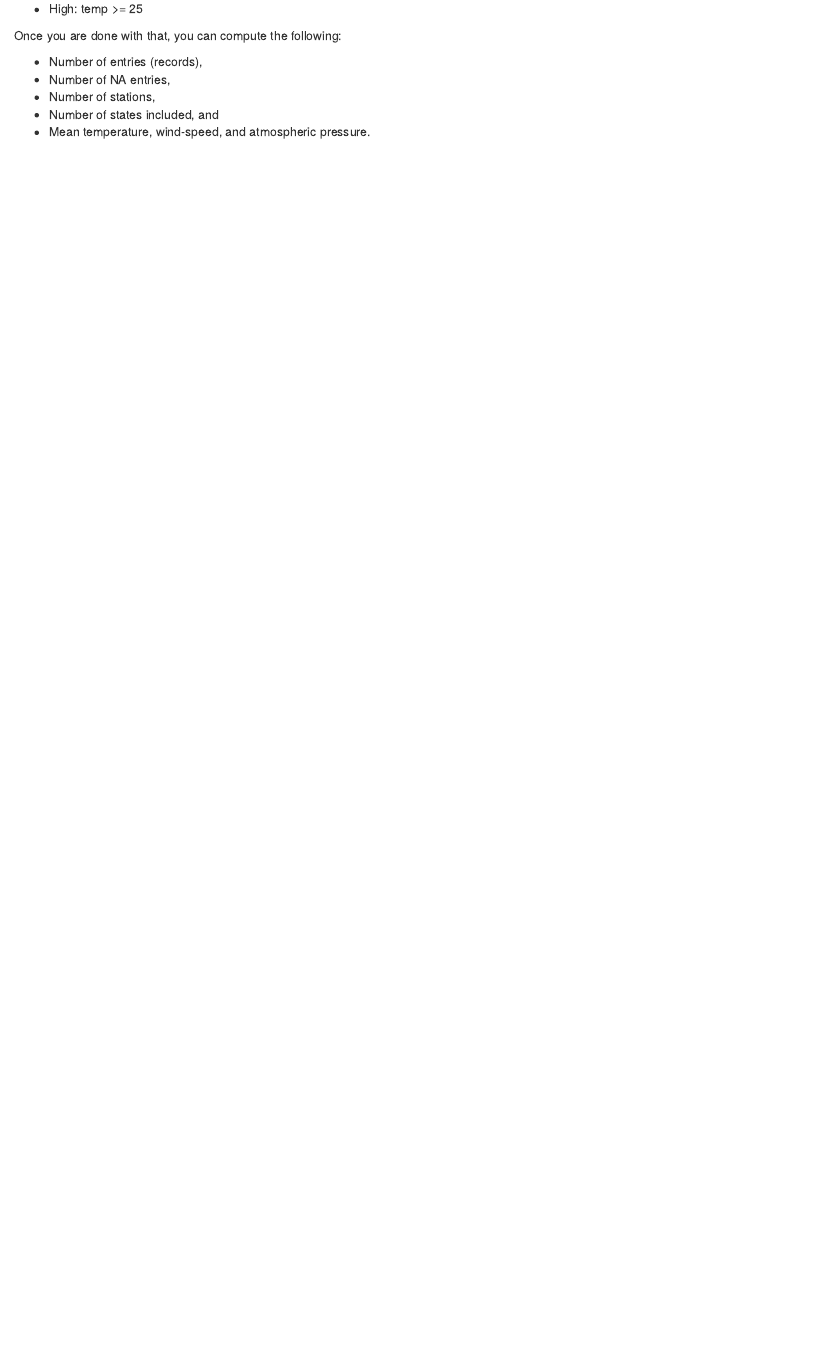
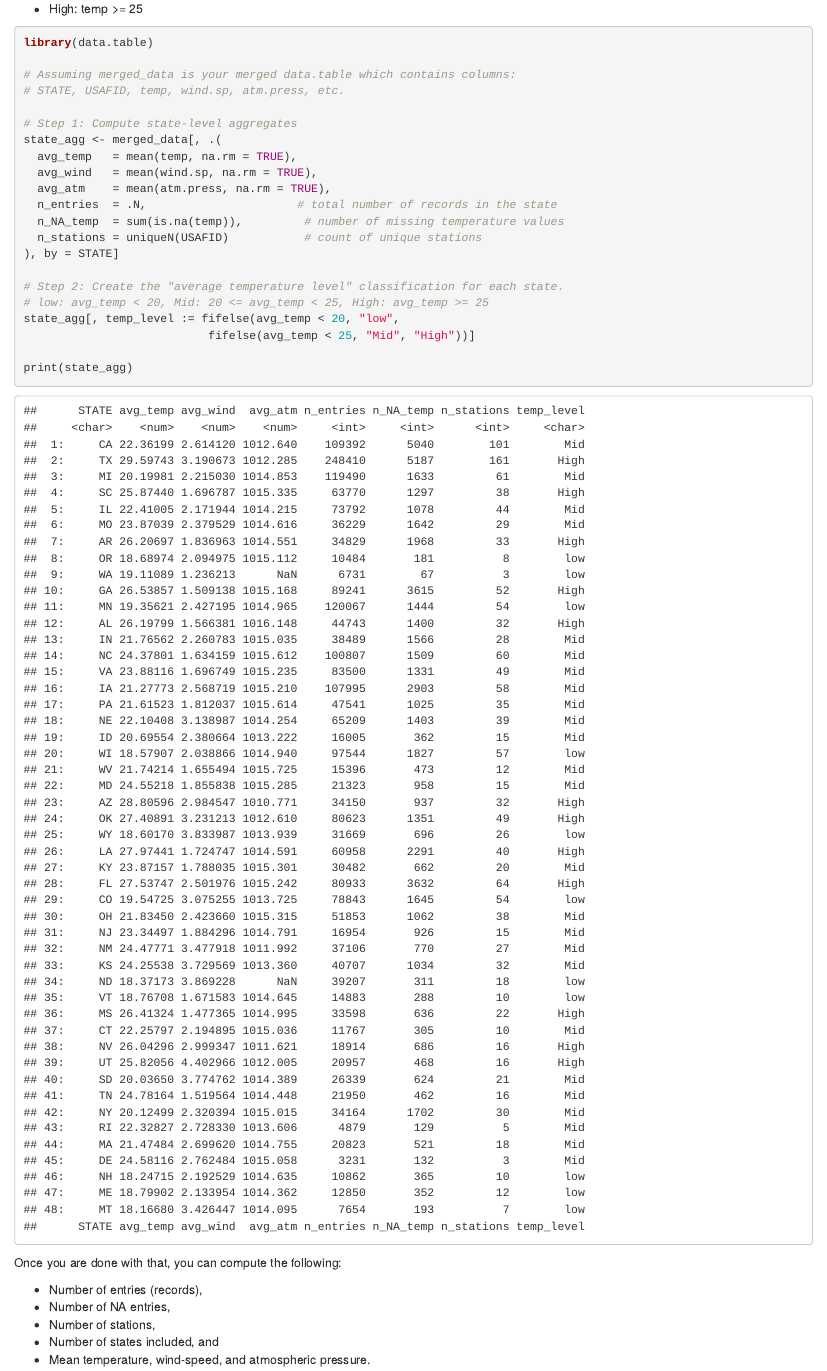
Before and after one commit to Kosei1227/JSC370-labs, an R Markdown document (README.Rmd): the page in a window 1100 px wide, from 10980 px down. The pictures show the output file README.html that the author committed with the source, opened offline.

Commit message:
add the solution to quesiton 4

````diff
--- a/README.Rmd
+++ b/README.Rmd
@@ -352,6 +352,28 @@ Start by computing the states' average temperature. Use that measurement to clas
 - High: temp >= 25
 
 ```{r}
+library(data.table)
+
+# Assuming merged_data is your merged data.table which contains columns:
+# STATE, USAFID, temp, wind.sp, atm.press, etc.
+
+# Step 1: Compute state-level aggregates
+state_agg <- merged_data[, .(
+  avg_temp   = mean(temp, na.rm = TRUE),
+  avg_wind   = mean(wind.sp, na.rm = TRUE),
+  avg_atm    = mean(atm.press, na.rm = TRUE),
+  n_entries  = .N,                      # total number of records in the state
+  n_NA_temp  = sum(is.na(temp)),         # number of missing temperature values
+  n_stations = uniqueN(USAFID)           # count of unique stations
+), by = STATE]
+
+# Step 2: Create the "average temperature level" classification for each state.
+# low: avg_temp < 20, Mid: 20 <= avg_temp < 25, High: avg_temp >= 25
+state_agg[, temp_level := fifelse(avg_temp < 20, "low",
+                           fifelse(avg_temp < 25, "Mid", "High"))]
+
+print(state_agg)
+
 
 ```
 
````
Also changed, not shown: README.html, README.Rmd (13 more changed lines).
